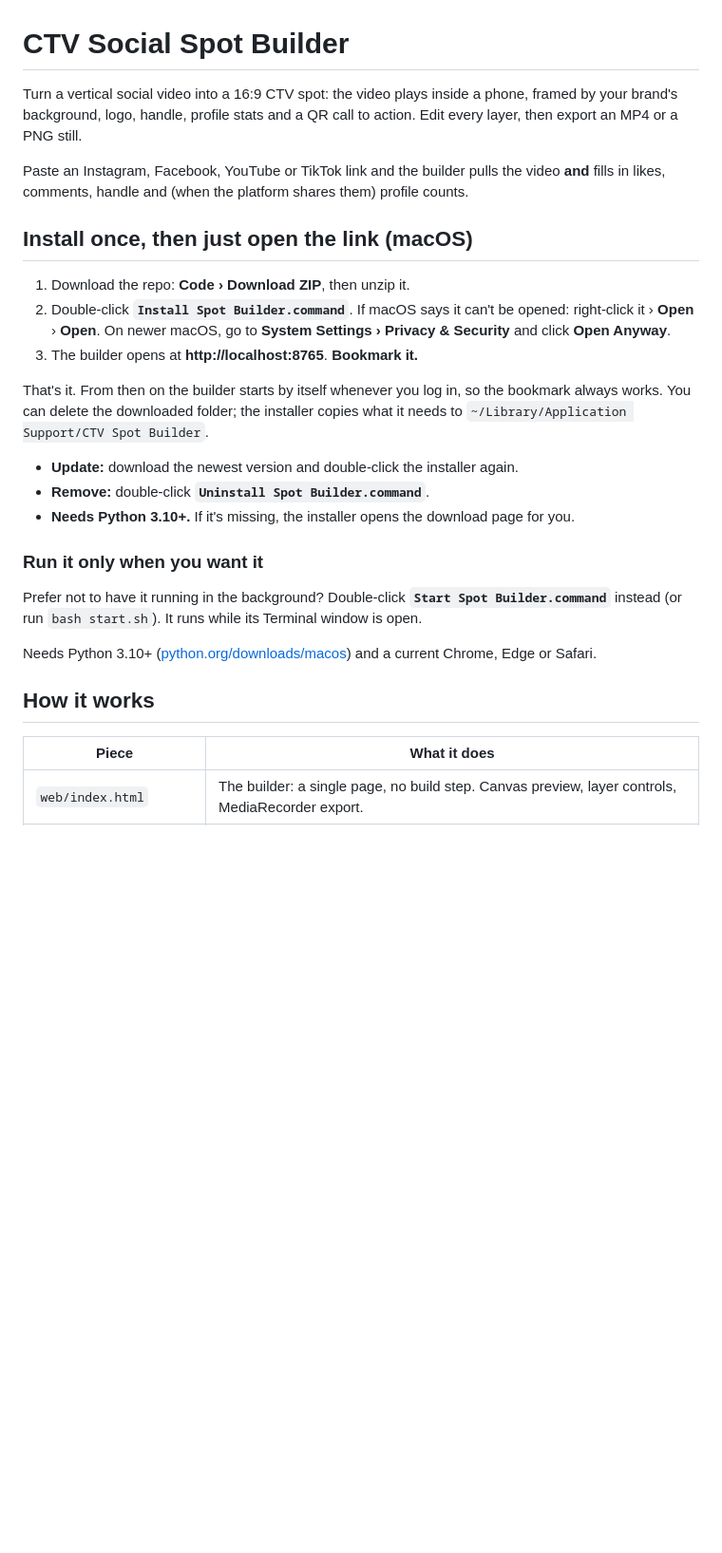
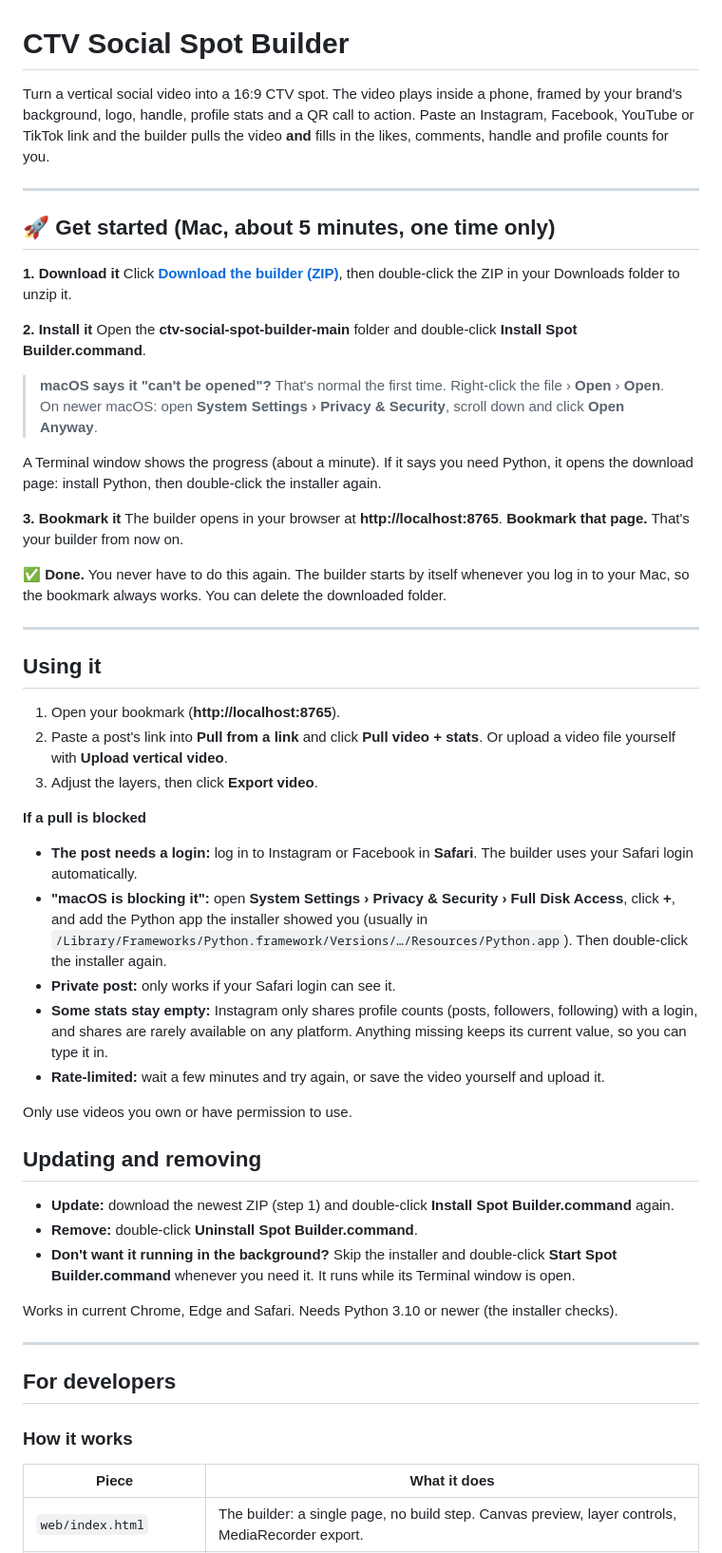
Before and after one commit to ushah-ux/ctv-social-spot-builder, a Markdown page: README.md, the part around one of its changes. Shown at 95% size. Drawn GitHub-style; blank space fills up the shorter version.

Commit message:
README: step-by-step setup for teammates at the top
Co-Authored-By: Claude Opus 5.5 <noreply@anthropic.com>

```diff
--- a/README.md
+++ b/README.md
@@ -1,29 +1,57 @@
 # CTV Social Spot Builder
 
-Turn a vertical social video into a 16:9 CTV spot: the video plays inside a phone, framed by your brand's background, logo, handle, profile stats and a QR call to action. Edit every layer, then export an MP4 or a PNG still.
+Turn a vertical social video into a 16:9 CTV spot. The video plays inside a phone, framed by your brand's background, logo, handle, profile stats and a QR call to action. Paste an Instagram, Facebook, YouTube or TikTok link and the builder pulls the video **and** fills in the likes, comments, handle and profile counts for you.
 
-Paste an Instagram, Facebook, YouTube or TikTok link and the builder pulls the video **and** fills in likes, comments, handle and (when the platform shares them) profile counts.
+---
 
-## Install once, then just open the link (macOS)
+## 🚀 Get started (Mac, about 5 minutes, one time only)
 
-1. Download the repo: **Code › Download ZIP**, then unzip it.
-2. Double-click **`Install Spot Builder.command`**.
-   If macOS says it can't be opened: right-click it › **Open** › **Open**. On newer macOS, go to **System Settings › Privacy & Security** and click **Open Anyway**.
-3. The builder opens at **http://localhost:8765**. **Bookmark it.**
+**1. Download it**
+Click **[Download the builder (ZIP)](https://github.com/ushah-ux/ctv-social-spot-builder/archive/refs/heads/main.zip)**, then double-click the ZIP in your Downloads folder to unzip it.
 
-That's it. From then on the builder starts by itself whenever you log in, so the bookmark always works. You can delete the downloaded folder; the installer copies what it needs to `~/Library/Application Support/CTV Spot Builder`.
+**2. Install it**
+Open the **ctv-social-spot-builder-main** folder and double-click **Install Spot Builder.command**.
 
-- **Update:** download the newest version and double-click the installer again.
-- **Remove:** double-click **`Uninstall Spot Builder.command`**.
-- **Needs Python 3.10+.** If it's missing, the installer opens the download page for you.
+> **macOS says it "can't be opened"?** That's normal the first time. Right-click the file › **Open** › **Open**.
+> On newer macOS: open **System Settings › Privacy & Security**, scroll down and click **Open Anyway**.
 
-### Run it only when you want it
+A Terminal window shows the progress (about a minute). If it says you need Python, it opens the download page: install Python, then double-click the installer again.
 
-Prefer not to have it running in the background? Double-click **`Start Spot Builder.command`** instead (or run `bash start.sh`). It runs while its Terminal window is open.
+**3. Bookmark it**
+The builder opens in your browser at **http://localhost:8765**. **Bookmark that page.** That's your builder from now on.
 
-Needs Python 3.10+ ([python.org/downloads/macos](https://www.python.org/downloads/macos/)) and a current Chrome, Edge or Safari.
+✅ **Done.** You never have to do this again. The builder starts by itself whenever you log in to your Mac, so the bookmark always works. You can delete the downloaded folder.
 
-## How it works
+---
+
+## Using it
+
+1. Open your bookmark (**http://localhost:8765**).
+2. Paste a post's link into **Pull from a link** and click **Pull video + stats**. Or upload a video file yourself with **Upload vertical video**.
+3. Adjust the layers, then click **Export video**.
+
+**If a pull is blocked**
+- **The post needs a login:** log in to Instagram or Facebook in **Safari**. The builder uses your Safari login automatically.
+- **"macOS is blocking it":** open **System Settings › Privacy & Security › Full Disk Access**, click **+**, and add the Python app the installer showed you (usually in `/Library/Frameworks/Python.framework/Versions/…/Resources/Python.app`). Then double-click the installer again.
+- **Private post:** only works if your Safari login can see it.
+- **Some stats stay empty:** Instagram only shares profile counts (posts, followers, following) with a login, and shares are rarely available on any platform. Anything missing keeps its current value, so you can type it in.
+- **Rate-limited:** wait a few minutes and try again, or save the video yourself and upload it.
+
+Only use videos you own or have permission to use.
+
+## Updating and removing
+
+- **Update:** download the newest ZIP (step 1) and double-click **Install Spot Builder.command** again.
+- **Remove:** double-click **Uninstall Spot Builder.command**.
+- **Don't want it running in the background?** Skip the installer and double-click **Start Spot Builder.command** whenever you need it. It runs while its Terminal window is open.
+
+Works in current Chrome, Edge and Safari. Needs Python 3.10 or newer (the installer checks).
+
+---
+
+## For developers
+
+### How it works
 
 | Piece | What it does |
 |---|---|
```
Also changed, not shown: other parts of README.md (+2 -11 lines).
